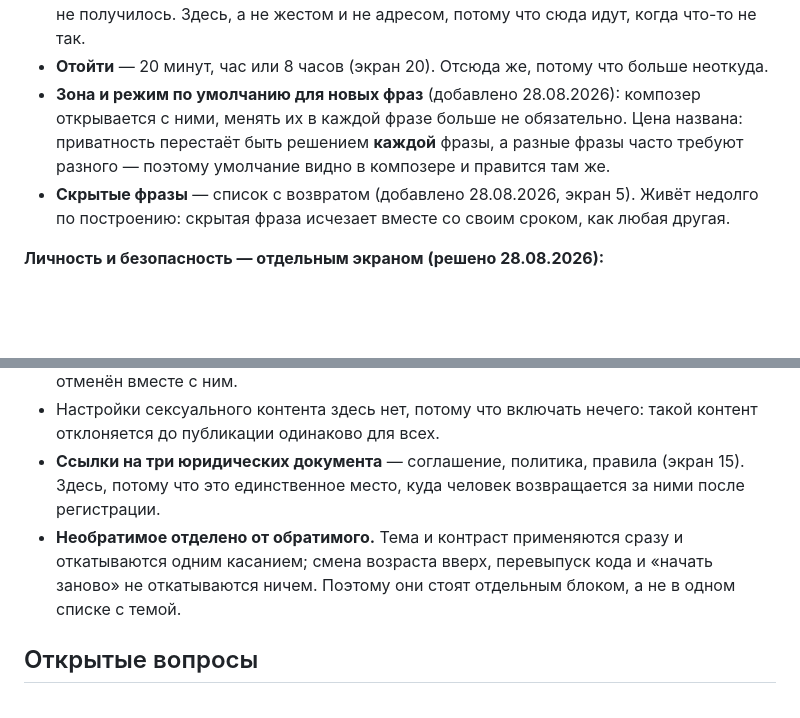
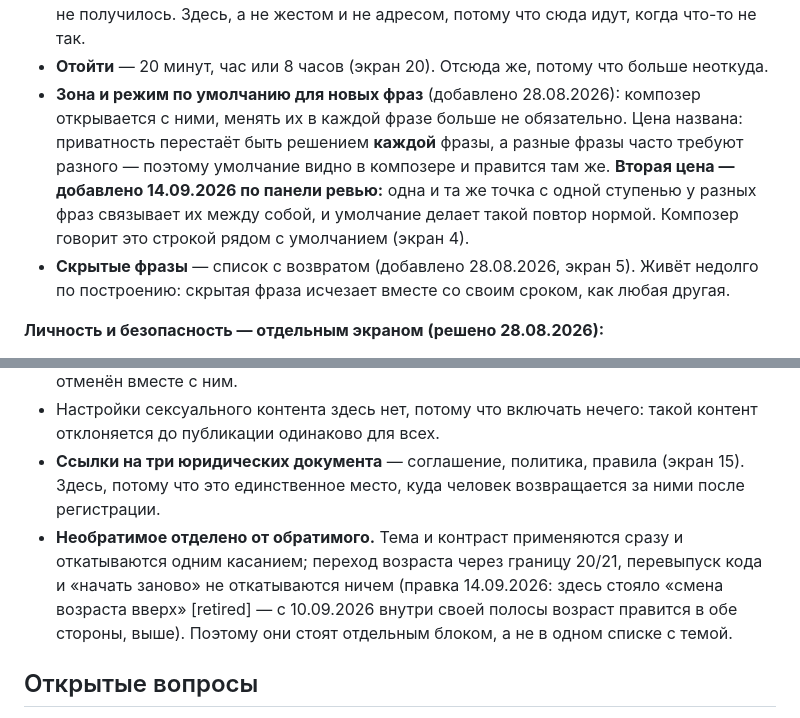
Before and after one commit to panov-id/sosed.place, a Markdown page: docs/10-settings-screen_RU.md, 2 parts joined by grey strips. GitHub-like rendering; blank space fills up the shorter version.

```diff
--- a/docs/10-settings-screen_RU.md
+++ b/docs/10-settings-screen_RU.md
@@ -40,7 +40,7 @@
 - **Поддержка** — свои обращения и ответы (экран 14), добавлено 14.09.2026. Точка на этом пункте и на «Я» в нижней навигации, когда ответ ждёт: постоянной иконки поддержки нет, и отметке нужно было место.
 - **Что происходило** — консоль (экран 21), добавлено 14.09.2026: что продукт сделал и что не получилось. Здесь, а не жестом и не адресом, потому что сюда идут, когда что-то не так.
 - **Отойти** — 20 минут, час или 8 часов (экран 20). Отсюда же, потому что больше неоткуда.
-- **Зона и режим по умолчанию для новых фраз** (добавлено 28.08.2026): композер открывается с ними, менять их в каждой фразе больше не обязательно. Цена названа: приватность перестаёт быть решением **каждой** фразы, а разные фразы часто требуют разного — поэтому умолчание видно в композере и правится там же.
+- **Зона и режим по умолчанию для новых фраз** (добавлено 28.08.2026): композер открывается с ними, менять их в каждой фразе больше не обязательно. Цена названа: приватность перестаёт быть решением **каждой** фразы, а разные фразы часто требуют разного — поэтому умолчание видно в композере и правится там же. **Вторая цена — добавлено 14.09.2026 по панели ревью:** одна и та же точка с одной ступенью у разных фраз связывает их между собой, и умолчание делает такой повтор нормой. Композер говорит это строкой рядом с умолчанием (экран 4).
 - **Скрытые фразы** — список с возвратом (добавлено 28.08.2026, экран 5). Живёт недолго по построению: скрытая фраза исчезает вместе со своим сроком, как любая другая.
 
 **Личность и безопасность — отдельным экраном (решено 28.08.2026):**
@@ -57,7 +57,7 @@
 - **Поля ссылки на соцсеть здесь больше нет — правка 26.08.2026.** Ссылок в продукте нет ни в ленте, ни в беседе: они вырезаются, и единственное место, где ссылка живёт, — соседский оффер (`00-mechanics_RU.md` §5). Поле было остатком экрана 12, который отменён вместе с ним.
 - Настройки сексуального контента здесь нет, потому что включать нечего: такой контент отклоняется до публикации одинаково для всех.
 - **Ссылки на три юридических документа** — соглашение, политика, правила (экран 15). Здесь, потому что это единственное место, куда человек возвращается за ними после регистрации.
-- **Необратимое отделено от обратимого.** Тема и контраст применяются сразу и откатываются одним касанием; смена возраста вверх, перевыпуск кода и «начать заново» не откатываются ничем. Поэтому они стоят отдельным блоком, а не в одном списке с темой.
+- **Необратимое отделено от обратимого.** Тема и контраст применяются сразу и откатываются одним касанием; переход возраста через границу 20/21, перевыпуск кода и «начать заново» не откатываются ничем (правка 14.09.2026: здесь стояло «смена возраста вверх» [retired] — с 10.09.2026 внутри своей полосы возраст правится в обе стороны, выше). Поэтому они стоят отдельным блоком, а не в одном списке с темой.
 
 ## Открытые вопросы
 
```
Also changed, not shown: docs/10-settings-screen_EN.md (+2 -2 lines).
